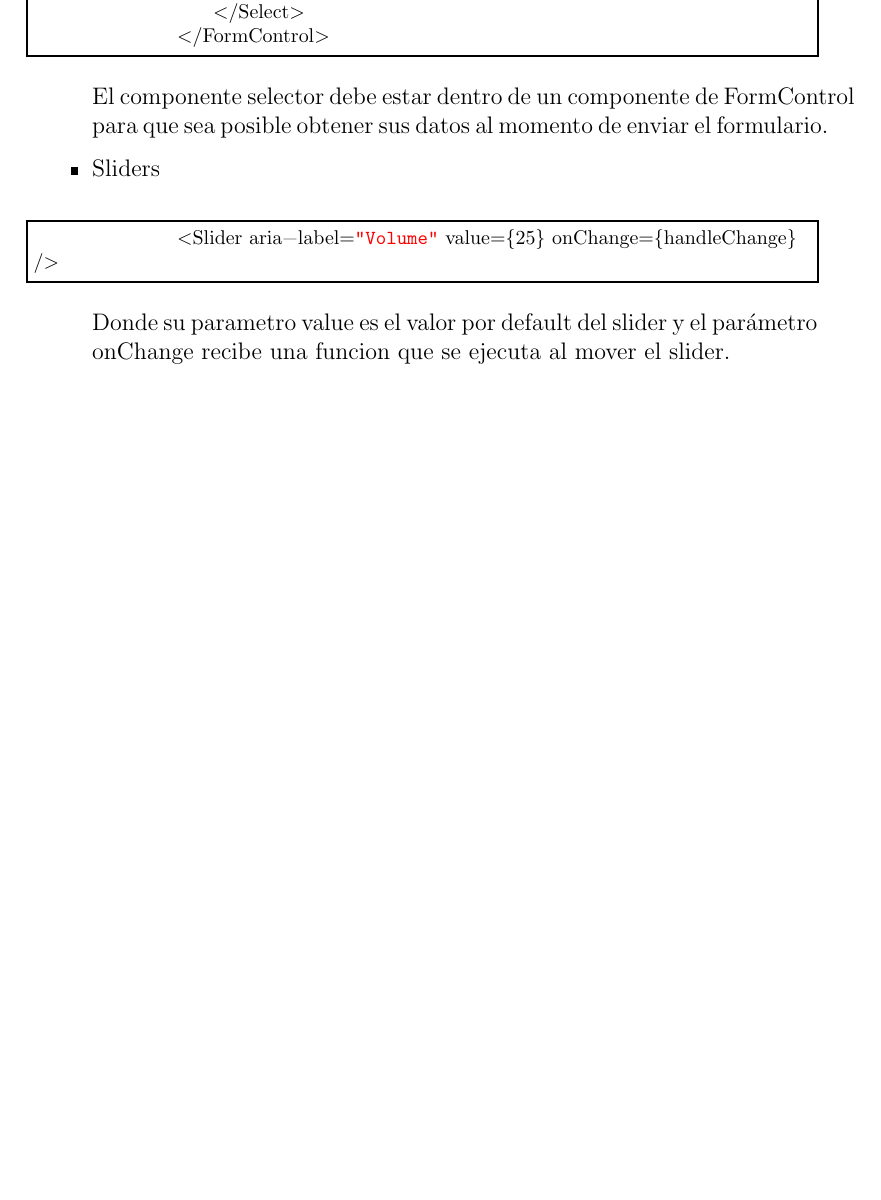
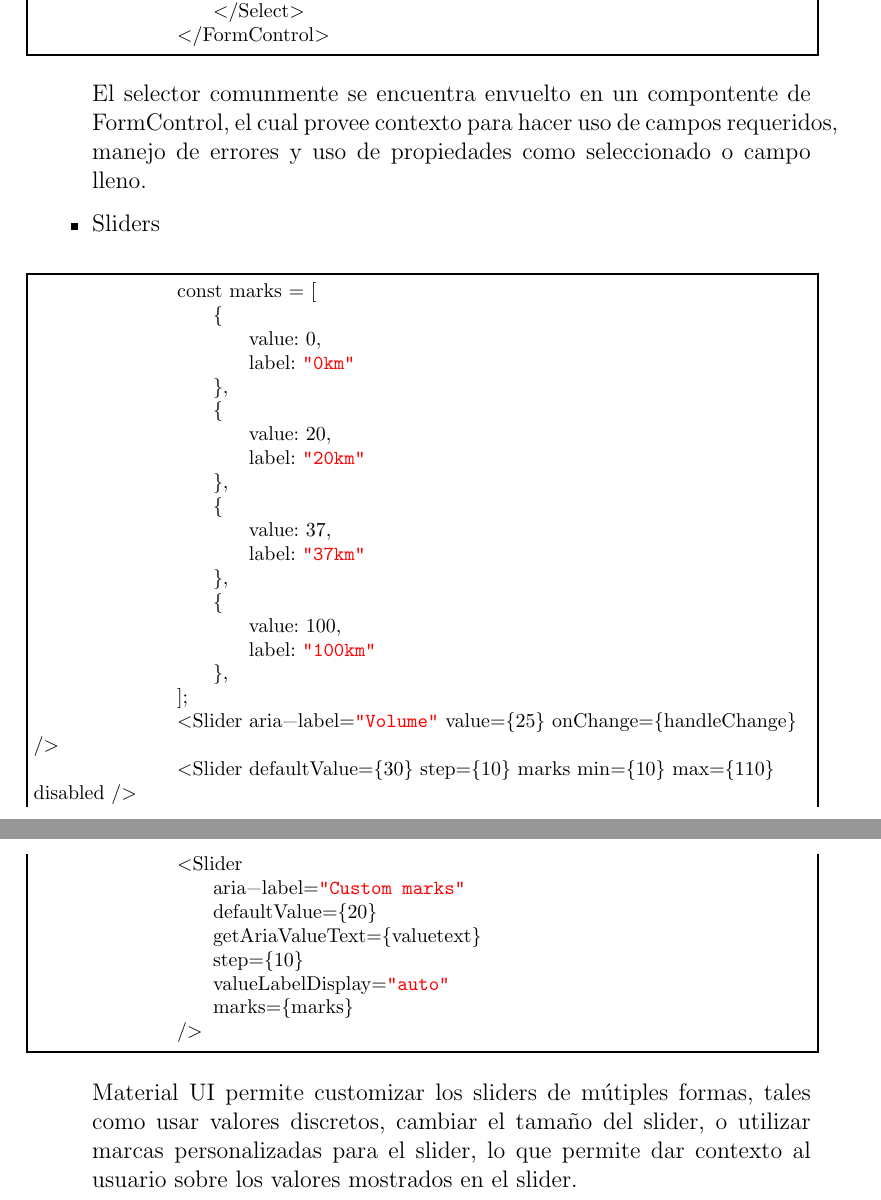
Before and after one commit to adrianjmejias/TrabajoEspecialDeGrado, a LaTeX document (seminario/main.tex, which reads seminario/3-TecDesWeb/TecDesWeb.tex): part of page 15 of 25 before the commit and two parts of pages 15 and 16 of 26 after it, the two joined at a grey line, cut so that both start at the same text, the shorter picture padded with empty space. Compiled offline with pdfLaTeX.

Commit message:
feat: mejora en los componentes de material UI usados como ejemplo

```diff
--- a/seminario/3-TecDesWeb/TecDesWeb.tex
+++ b/seminario/3-TecDesWeb/TecDesWeb.tex
@@ -170,14 +175,41 @@ A continuación se monstrará el uso de algunos componentes que ofrece la librer
                 </FormControl>
             \end{lstlisting}
 
-          El componente selector debe estar dentro de un componente de FormControl para que sea posible obtener sus datos al momento de enviar el formulario.
+          El selector comunmente se encuentra envuelto en un compontente de FormControl, el cual provee contexto para hacer uso de campos requeridos, manejo de errores y uso de propiedades como seleccionado o campo lleno.
 
     \item Sliders\\
 
             \begin{lstlisting}
+                const marks = [
+                    {
+                        value: 0,
+                        label: "0km"
+                    },
+                    {
+                        value: 20,
+                        label: "20km"
+                    },
+                    {
+                        value: 37,
+                        label: "37km"
+                    },
+                    {
+                        value: 100,
+                        label: "100km"
+                    },
+                ];
                 <Slider aria-label="Volume" value={25} onChange={handleChange} />
+                <Slider defaultValue={30} step={10} marks min={10} max={110} disabled />
+                <Slider
+                    aria-label="Custom marks"
+                    defaultValue={20}
+                    getAriaValueText={valuetext}
+                    step={10}
+                    valueLabelDisplay="auto"
+                    marks={marks}
+                />
             \end{lstlisting}
 
-          Donde su parametro value es el valor por default del slider y el parámetro onChange recibe una funcion que se ejecuta al mover el slider.
+          Material UI permite customizar los sliders de mútiples formas, tales como usar valores discretos, cambiar el tamaño del slider, o utilizar marcas personalizadas para el slider, lo que permite dar contexto al usuario sobre los valores mostrados en el slider.
 
 \end{itemize}
```
Also changed, not shown: seminario/3-TecDesWeb/TecDesWeb.tex (7 more changed lines). Lines whose indentation alone changed are shown as unchanged.
